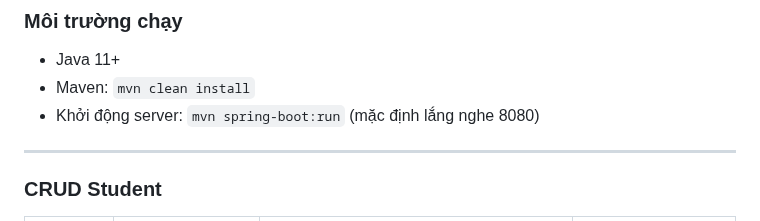
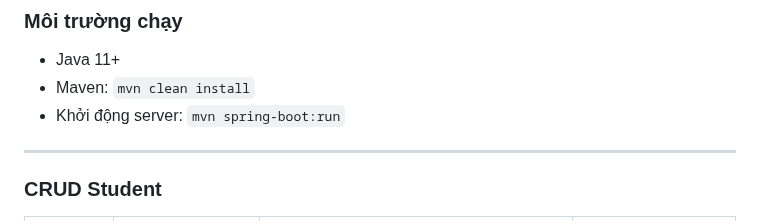
Before and after one commit to Vuhuyky/Group9_OOP_N02_term3_2025, a Markdown page: README.md, the part around the change. GitHub-like rendering.

```diff
--- a/README.md
+++ b/README.md
@@ -61,7 +61,7 @@ Phần này hướng dẫn cách verify CRUD cho 3 đối tượng: **Student**,
 ### Môi trường chạy
 - Java 11+
 - Maven: `mvn clean install`
-- Khởi động server: `mvn spring-boot:run` (mặc định lắng nghe 8080)
+- Khởi động server: `mvn spring-boot:run`
 
 ---
 
```
